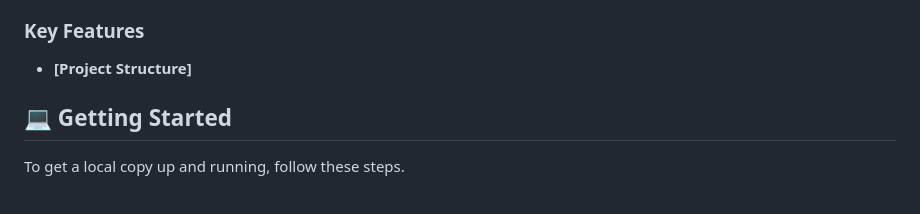
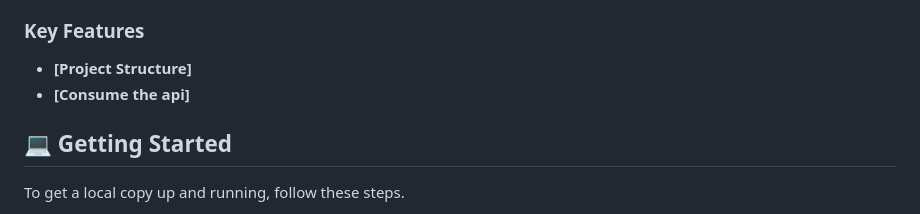
Before and after one commit to danielsafari143/leaderborad, a Markdown page: README.md, the part around the change. Drawn GitHub-style.

```diff
--- a/README.md
+++ b/README.md
@@ -60,6 +60,7 @@
 ### Key Features <a name="key-features"></a>
 
 - **[Project Structure]**
+- **[Consume the api]**
 
 <!-- GETTING STARTED -->
 
```
